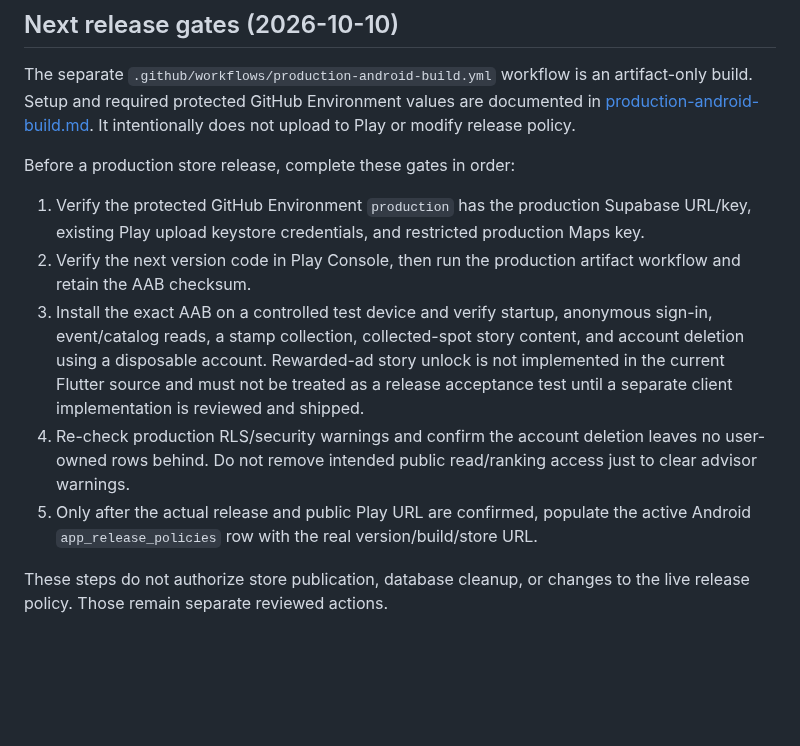
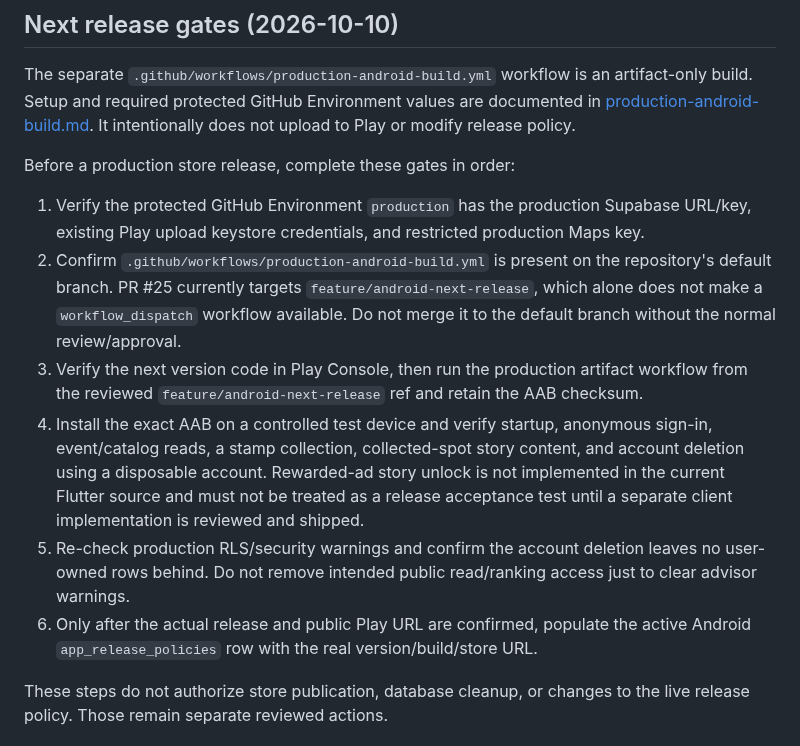
Before and after one commit to rainbowwing0603-blip/seichi_quest, a Markdown page: docs/production-cutover-runbook.md, the part around the change. Drawn GitHub-style; blank space fills up the shorter version.

Commit message:
docs: clarify production workflow dispatch prerequisite

```diff
--- a/docs/production-cutover-runbook.md
+++ b/docs/production-cutover-runbook.md
@@ -73,10 +73,11 @@ The separate `.github/workflows/production-android-build.yml` workflow is an art
 Before a production store release, complete these gates in order:
 
 1. Verify the protected GitHub Environment `production` has the production Supabase URL/key, existing Play upload keystore credentials, and restricted production Maps key.
-2. Verify the next version code in Play Console, then run the production artifact workflow and retain the AAB checksum.
-3. Install the exact AAB on a controlled test device and verify startup, anonymous sign-in, event/catalog reads, a stamp collection, collected-spot story content, and account deletion using a disposable account. Rewarded-ad story unlock is not implemented in the current Flutter source and must not be treated as a release acceptance test until a separate client implementation is reviewed and shipped.
-4. Re-check production RLS/security warnings and confirm the account deletion leaves no user-owned rows behind. Do not remove intended public read/ranking access just to clear advisor warnings.
-5. Only after the actual release and public Play URL are confirmed, populate the active Android `app_release_policies` row with the real version/build/store URL.
+2. Confirm `.github/workflows/production-android-build.yml` is present on the repository's default branch. PR #25 currently targets `feature/android-next-release`, which alone does not make a `workflow_dispatch` workflow available. Do not merge it to the default branch without the normal review/approval.
+3. Verify the next version code in Play Console, then run the production artifact workflow from the reviewed `feature/android-next-release` ref and retain the AAB checksum.
+4. Install the exact AAB on a controlled test device and verify startup, anonymous sign-in, event/catalog reads, a stamp collection, collected-spot story content, and account deletion using a disposable account. Rewarded-ad story unlock is not implemented in the current Flutter source and must not be treated as a release acceptance test until a separate client implementation is reviewed and shipped.
+5. Re-check production RLS/security warnings and confirm the account deletion leaves no user-owned rows behind. Do not remove intended public read/ranking access just to clear advisor warnings.
+6. Only after the actual release and public Play URL are confirmed, populate the active Android `app_release_policies` row with the real version/build/store URL.
 
 These steps do not authorize store publication, database cleanup, or changes to the live release policy. Those remain separate reviewed actions.
 
```
